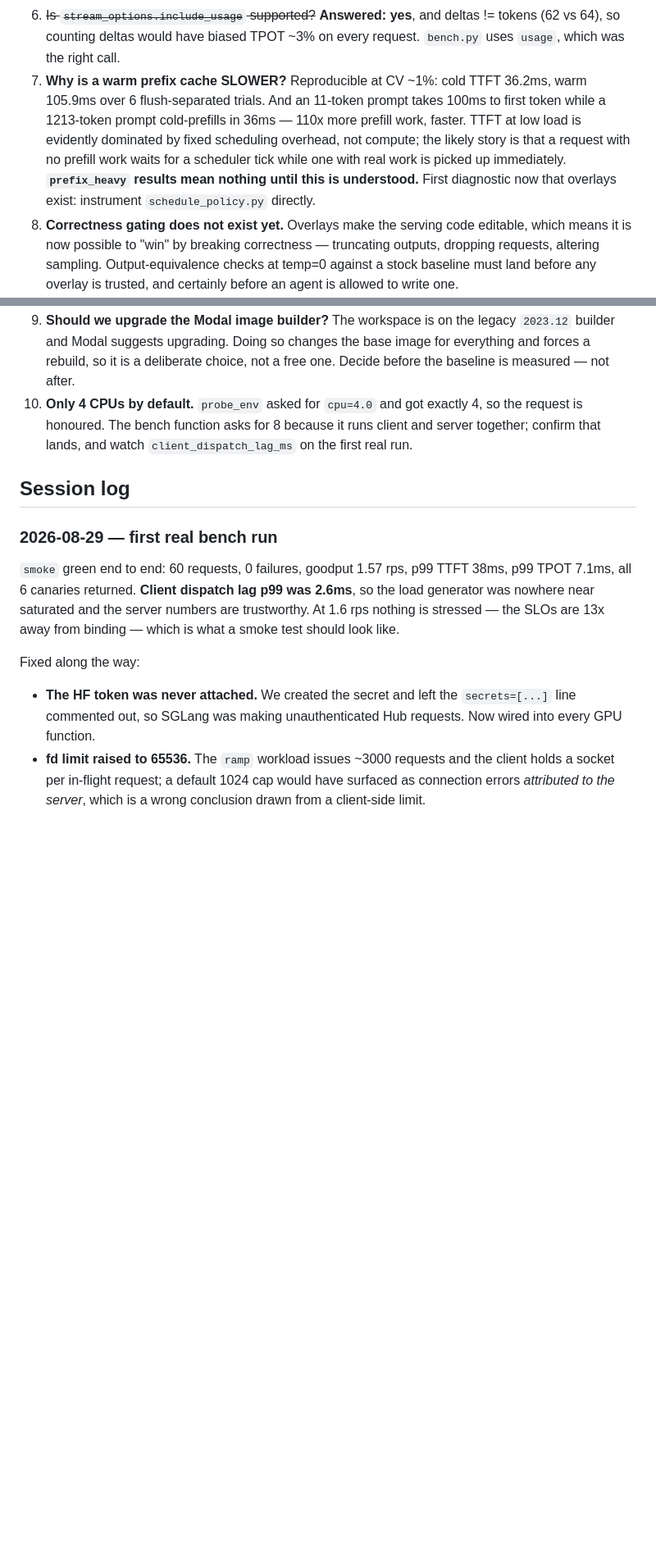
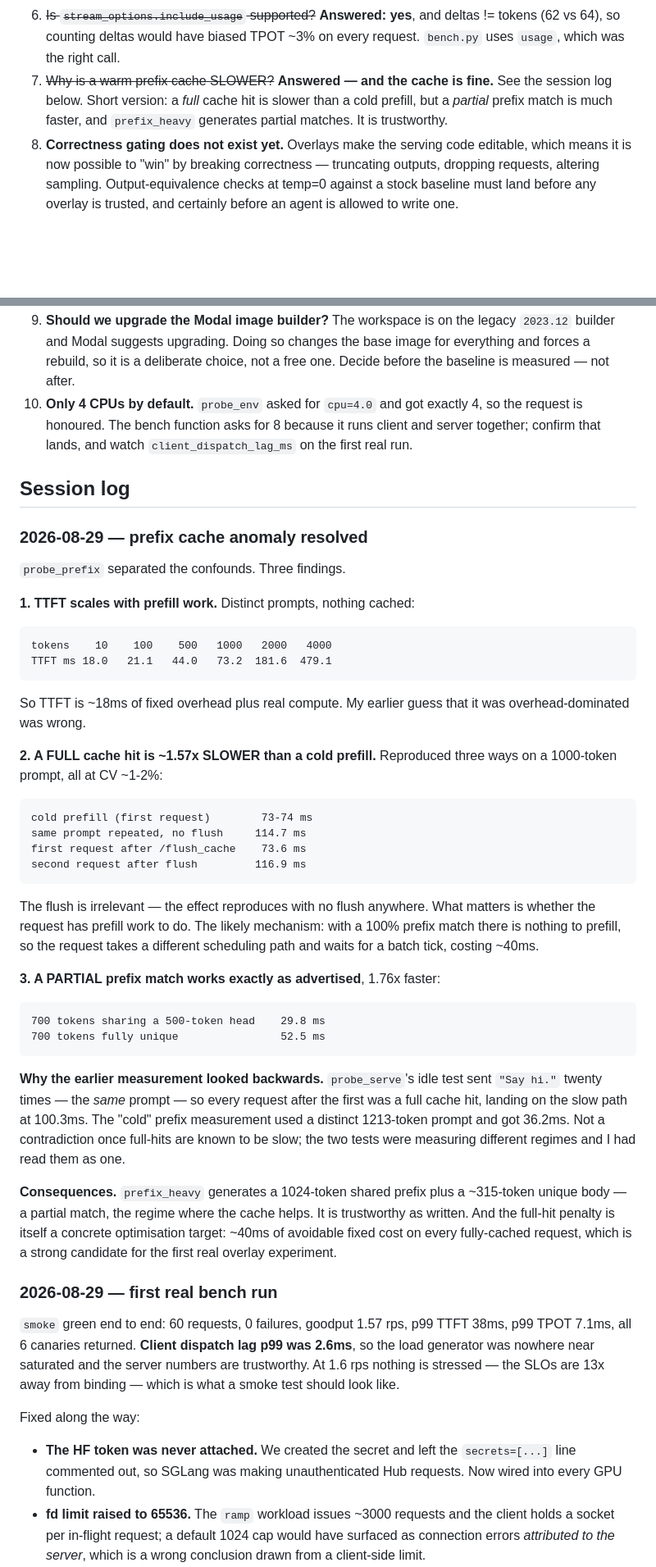
Before and after one commit to mpeng19/auto-inference, a Markdown page: handoff.md, 2 parts joined by grey strips. Shown at 82% size. Rendered like a GitHub page; blank space fills up the shorter version.

Commit message:
Resolve prefix-cache anomaly: full hits are slow, partial hits are fast
A 100% prefix match is ~1.57x slower than a cold prefill (no prefill work,
so it waits for a batch tick), while a partial match is 1.76x faster. The
earlier 'backwards' reading came from an idle test that repeated one prompt
and so measured full hits without realising it. prefix_heavy uses partial
matches and is trustworthy.

```diff
--- a/handoff.md
+++ b/handoff.md
@@ -167,15 +167,10 @@ through Resend.
 6. ~~Is `stream_options.include_usage` supported?~~ **Answered: yes**, and
    deltas != tokens (62 vs 64), so counting deltas would have biased TPOT ~3%
    on every request. `bench.py` uses `usage`, which was the right call.
-9. **Why is a warm prefix cache SLOWER?** Reproducible at CV ~1%: cold TTFT
-   36.2ms, warm 105.9ms over 6 flush-separated trials. And an 11-token prompt
-   takes 100ms to first token while a 1213-token prompt cold-prefills in 36ms
-   — 110x more prefill work, faster. TTFT at low load is evidently dominated
-   by fixed scheduling overhead, not compute; the likely story is that a
-   request with no prefill work waits for a scheduler tick while one with real
-   work is picked up immediately. **`prefix_heavy` results mean nothing until
-   this is understood.** First diagnostic now that overlays exist: instrument
-   `schedule_policy.py` directly.
+9. ~~Why is a warm prefix cache SLOWER?~~ **Answered — and the cache is fine.**
+   See the session log below. Short version: a *full* cache hit is slower than
+   a cold prefill, but a *partial* prefix match is much faster, and
+   `prefix_heavy` generates partial matches. It is trustworthy.
 10. **Correctness gating does not exist yet.** Overlays make the serving code
     editable, which means it is now possible to "win" by breaking correctness —
     truncating outputs, dropping requests, altering sampling. Output-equivalence
@@ -191,6 +186,49 @@ through Resend.
    `client_dispatch_lag_ms` on the first real run.
 
 ## Session log
+
+### 2026-08-29 — prefix cache anomaly resolved
+
+`probe_prefix` separated the confounds. Three findings.
+
+**1. TTFT scales with prefill work.** Distinct prompts, nothing cached:
+
+    tokens    10    100    500   1000   2000   4000
+    TTFT ms 18.0   21.1   44.0   73.2  181.6  479.1
+
+So TTFT is ~18ms of fixed overhead plus real compute. My earlier guess that it
+was overhead-dominated was wrong.
+
+**2. A FULL cache hit is ~1.57x SLOWER than a cold prefill.** Reproduced three
+ways on a 1000-token prompt, all at CV ~1-2%:
+
+    cold prefill (first request)        73-74 ms
+    same prompt repeated, no flush     114.7 ms
+    first request after /flush_cache    73.6 ms
+    second request after flush         116.9 ms
+
+The flush is irrelevant — the effect reproduces with no flush anywhere. What
+matters is whether the request has prefill work to do. The likely mechanism:
+with a 100% prefix match there is nothing to prefill, so the request takes a
+different scheduling path and waits for a batch tick, costing ~40ms.
+
+**3. A PARTIAL prefix match works exactly as advertised**, 1.76x faster:
+
+    700 tokens sharing a 500-token head    29.8 ms
+    700 tokens fully unique                52.5 ms
+
+**Why the earlier measurement looked backwards.** `probe_serve`'s idle test
+sent `"Say hi."` twenty times — the *same* prompt — so every request after the
+first was a full cache hit, landing on the slow path at 100.3ms. The "cold"
+prefix measurement used a distinct 1213-token prompt and got 36.2ms. Not a
+contradiction once full-hits are known to be slow; the two tests were measuring
+different regimes and I had read them as one.
+
+**Consequences.** `prefix_heavy` generates a 1024-token shared prefix plus a
+~315-token unique body — a partial match, the regime where the cache helps. It
+is trustworthy as written. And the full-hit penalty is itself a concrete
+optimisation target: ~40ms of avoidable fixed cost on every fully-cached
+request, which is a strong candidate for the first real overlay experiment.
 
 ### 2026-08-29 — first real bench run
 
```
